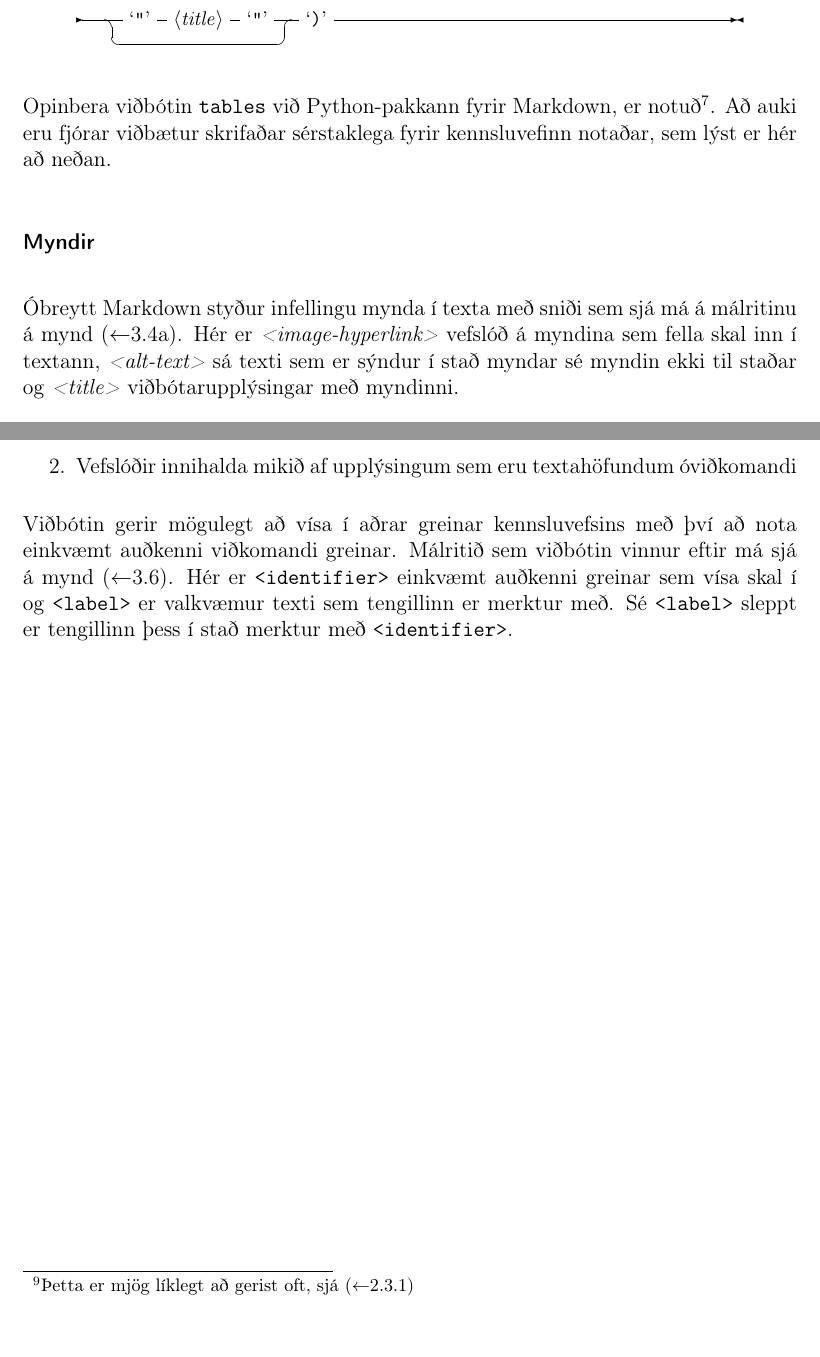
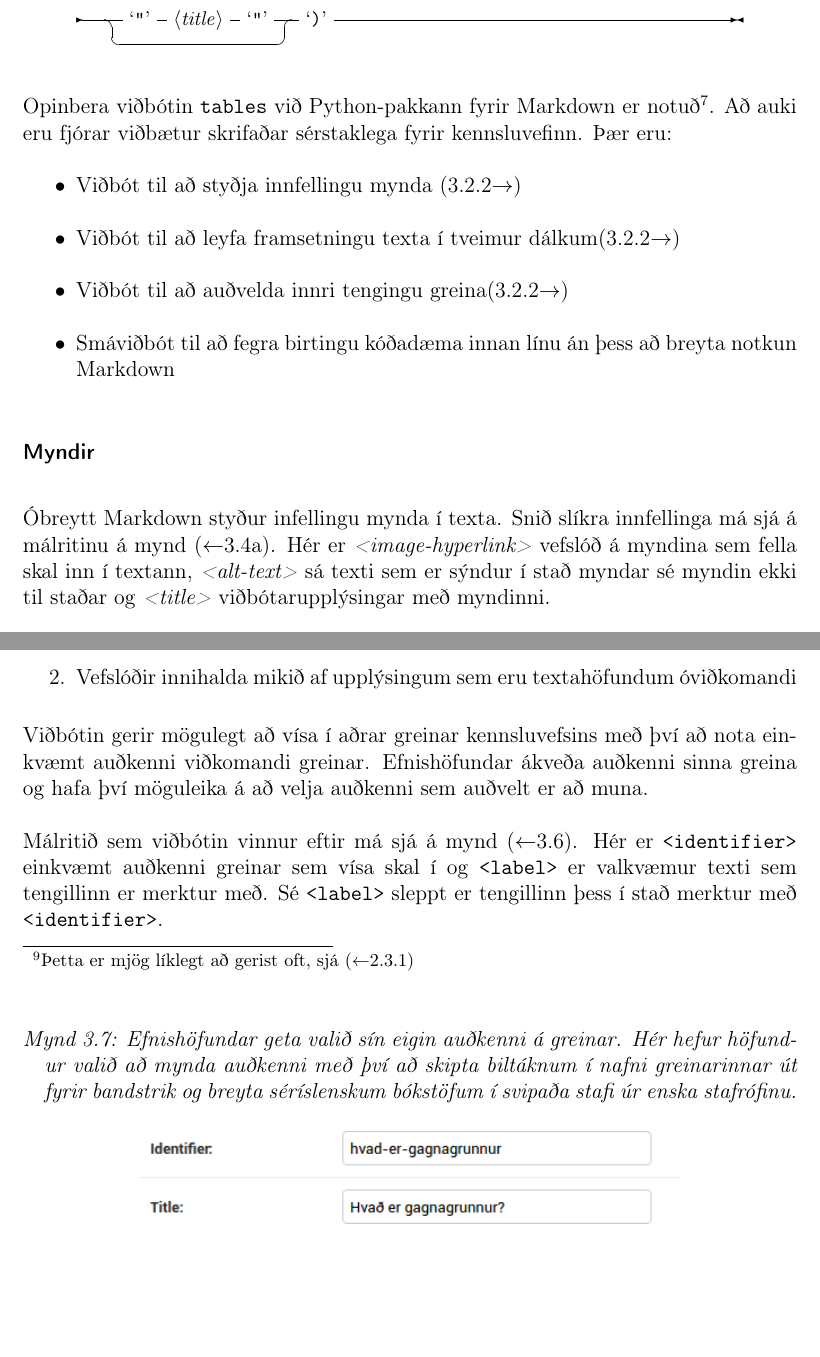
Before and after one commit to Ernir/sql-web, a LaTeX thesis (report/Greinargerð.tex): two parts of pages 38 and 40 of 53, joined at a grey line, cut so that both start at the same text, the shorter picture padded with empty space. Compiled offline with pdfLaTeX.

Commit message:
Improve the transition between description of third and first party components

```diff
--- a/report/Greinargerð.tex
+++ b/report/Greinargerð.tex
@@ -627,11 +627,18 @@ Fjarlægðin er reiknuð án þess að taka tillit til biltákna (e.\ \emph{whit
 \label{sec:markdown-additions}
 Markdown er einfalt mál og er þar af leiðandi með fáa sérhæfða möguleika tengdum framsetningu textans. Auk þess eru Markdown-túlkar einfeldningsleg textatúlkunarforrit, sem ekki gera sér grein fyrir innri uppbyggingu texta eða tengsla á milli viðfangsefna. Til að styðja myndræna framsetningu og innri tengingar textans er því nauðsynlegt að smíða viðbætur við túlkinn.
 
-Opinbera viðbótin \texttt{tables} við Python-pakkann fyrir Markdown, er notuð\footnote{\url{https://pythonhosted.org/Markdown/extensions/tables.html}}. Að auki eru fjórar viðbætur skrifaðar sérstaklega fyrir kennsluvefinn notaðar, sem lýst er hér að neðan.
+Opinbera viðbótin \texttt{tables} við Python-pakkann fyrir Markdown er notuð\footnote{\url{https://pythonhosted.org/Markdown/extensions/tables.html}}. Að auki eru fjórar viðbætur skrifaðar sérstaklega fyrir kennsluvefinn. Þær eru:
+\begin{itemize}
+ \item Viðbót til að styðja innfellingu mynda \myref{sec:markdown-image-inclusion}
+ \item Viðbót til að leyfa framsetningu texta í tveimur dálkum\myref{sec:markdown-footnote}
+ \item Viðbót til að auðvelda innri tengingu greina\myref{sec:markdown-internal-link}
+ \item Smáviðbót til að fegra birtingu kóðadæma innan línu án þess að breyta notkun Markdown
+\end{itemize}
 
-% TODO yfirlit yfir viðbæturnar.
 \subsubsection{Myndir}
-Óbreytt Markdown styður infellingu mynda í texta með sniði sem sjá má á málritinu á mynd \myref{fig:markdown-image-inclusion-original}. Hér er \emph{<image-hyperlink>} vefslóð á myndina sem fella skal inn í textann, \emph{<alt-text>} sá texti sem er sýndur í stað myndar sé myndin ekki til staðar og \emph{<title>} viðbótarupplýsingar með myndinni.
+\label{sec:markdown-image-inclusion}
+Óbreytt Markdown styður infellingu mynda í texta.
+Snið slíkra innfellinga má sjá á málritinu á mynd \myref{fig:markdown-image-inclusion-original}. Hér er \emph{<image-hyperlink>} vefslóð á myndina sem fella skal inn í textann, \emph{<alt-text>} sá texti sem er sýndur í stað myndar sé myndin ekki til staðar og \emph{<title>} viðbótarupplýsingar með myndinni.
 
 \begin{figure}
 \caption{Myndainnfellingar í Markdown}
@@ -708,8 +722,11 @@ Gert er ráð fyrir að tengingar á milli greina séu mikið notaðar innan tex
  \item Breytist vefslóð kennsluvefsins\footnote{Þetta er mjög líklegt að gerist oft, sjá \myref{sec:open-source}} þarf að gera breytingar á frumtextanum til að viðhalda tenglunum
  \item Vefslóðir innihalda mikið af upplýsingum sem eru textahöfundum óviðkomandi
 \end{enumerate}
+Viðbótin gerir mögulegt að vísa í aðrar greinar kennsluvefsins með því að nota einkvæmt auðkenni viðkomandi greinar. Efnishöfundar ákveða auðkenni sinna greina og hafa því möguleika á að velja auðkenni sem auðvelt er að muna.
 
-Viðbótin gerir mögulegt að vísa í aðrar greinar kennsluvefsins með því að nota einkvæmt auðkenni viðkomandi greinar. Málritið sem viðbótin vinnur eftir má sjá á mynd \myref{fig:markdown-internal-link}. Hér er \texttt{<identifier>} einkvæmt auðkenni greinar sem vísa skal í og \texttt{<label>} er valkvæmur texti sem tengillinn er merktur með. Sé \texttt{<label>} sleppt er tengillinn þess í stað merktur með \texttt{<identifier>}.
+Málritið sem viðbótin vinnur eftir má sjá á mynd \myref{fig:markdown-internal-link}.
+Hér er \texttt{<identifier>} einkvæmt auðkenni greinar sem vísa skal í og \texttt{<label>} er valkvæmur texti sem tengillinn er merktur með.
+Sé \texttt{<label>} sleppt er tengillinn þess í stað merktur með \texttt{<identifier>}.
 
 \begin{figure}
 \caption{Innri tenglar í Markdown}
@@ -722,6 +739,14 @@ Viðbótin gerir mögulegt að vísa í aðrar greinar kennsluvefsins með því
   `]' `]'
 \end{syntaxenv}
 \end{figure}
+
+\begin{figure}
+\caption[Val á auðkenni]{Efnishöfundar geta valið sín eigin auðkenni á greinar. Hér hefur höfundur valið að mynda auðkenni með því að skipta biltáknum í nafni greinarinnar út fyrir bandstrik og breyta séríslenskum bókstöfum í svipaða stafi úr enska stafrófinu.}
+\begin{center}
+\includegraphics[width=0.7\textwidth]{identifier-selection}
+\end{center}
+\end{figure}
+
 
 \chapter{Núverandi ástand og fyrirliggjandi betrumbætur} % Current status and future work
 Sú vefsins sem fyrir liggur þegar þetta er skrifað er um ýmislegt megnugur. Tæknifær kennari eða kerfisstjóri getur sett upp keyrandi útgáfu af vefnum, sjá \ref{sec:installation}. Kennari eða annar efnishöfundur getur stofnað námskeið, samið greinar og æfingar, og breytt þeim sem fyrir liggja. Nemandi getur skráð sig í námskeið, lesið greinar og fengið uppástungur um hvaða greinar mætti leysa næst, leyst verkefni sem fyrir viðkomandi eru sett og fengið afrek sín skrásett.
```
Also changed, not shown: report/figs/identifier-selection.png (added), report/figs/keyrsla-fyrirspurnar.pdf (renamed from report/figs/KeyrslaFyrirspurnar.pdf), report/Greinargerð.tex (37 more changed lines).
